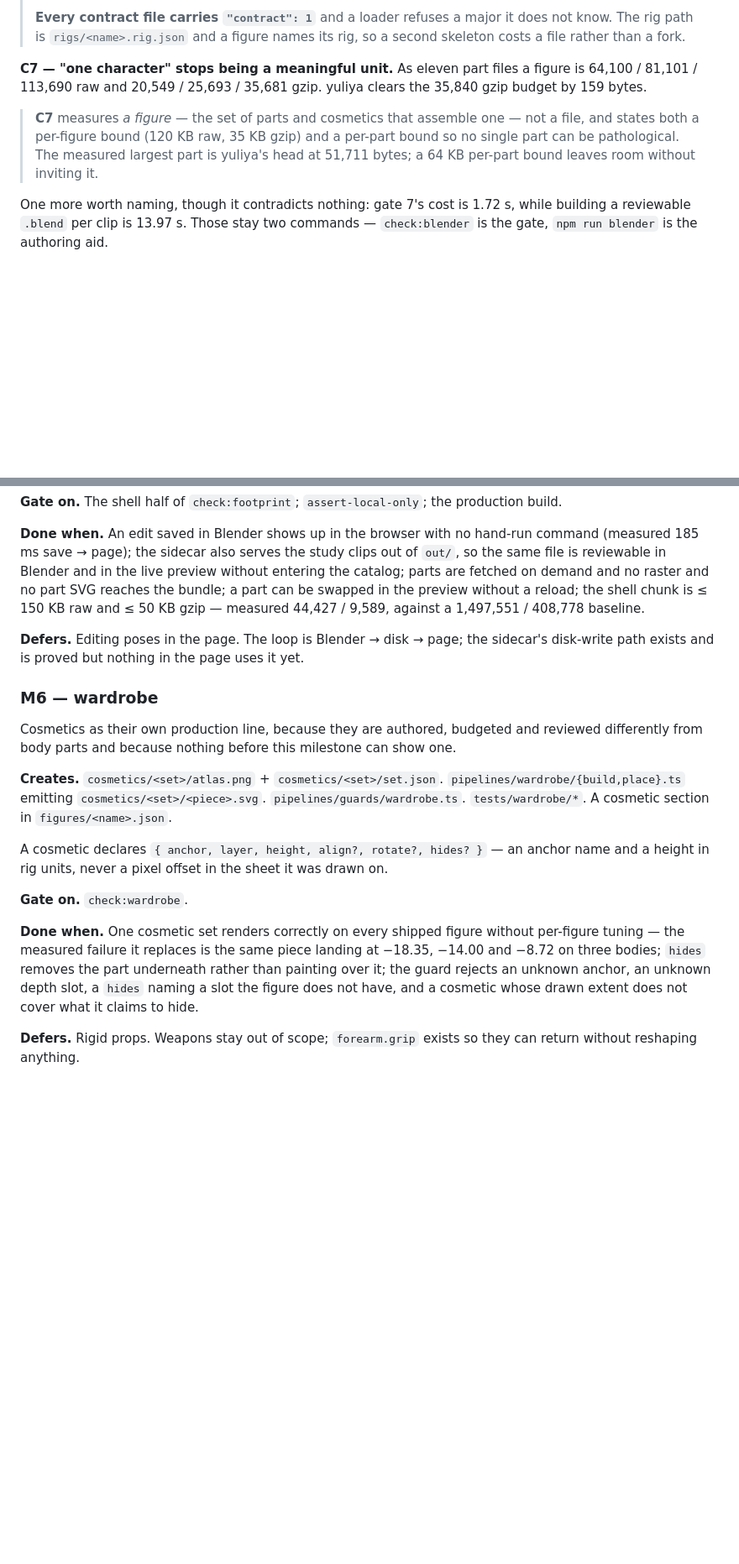
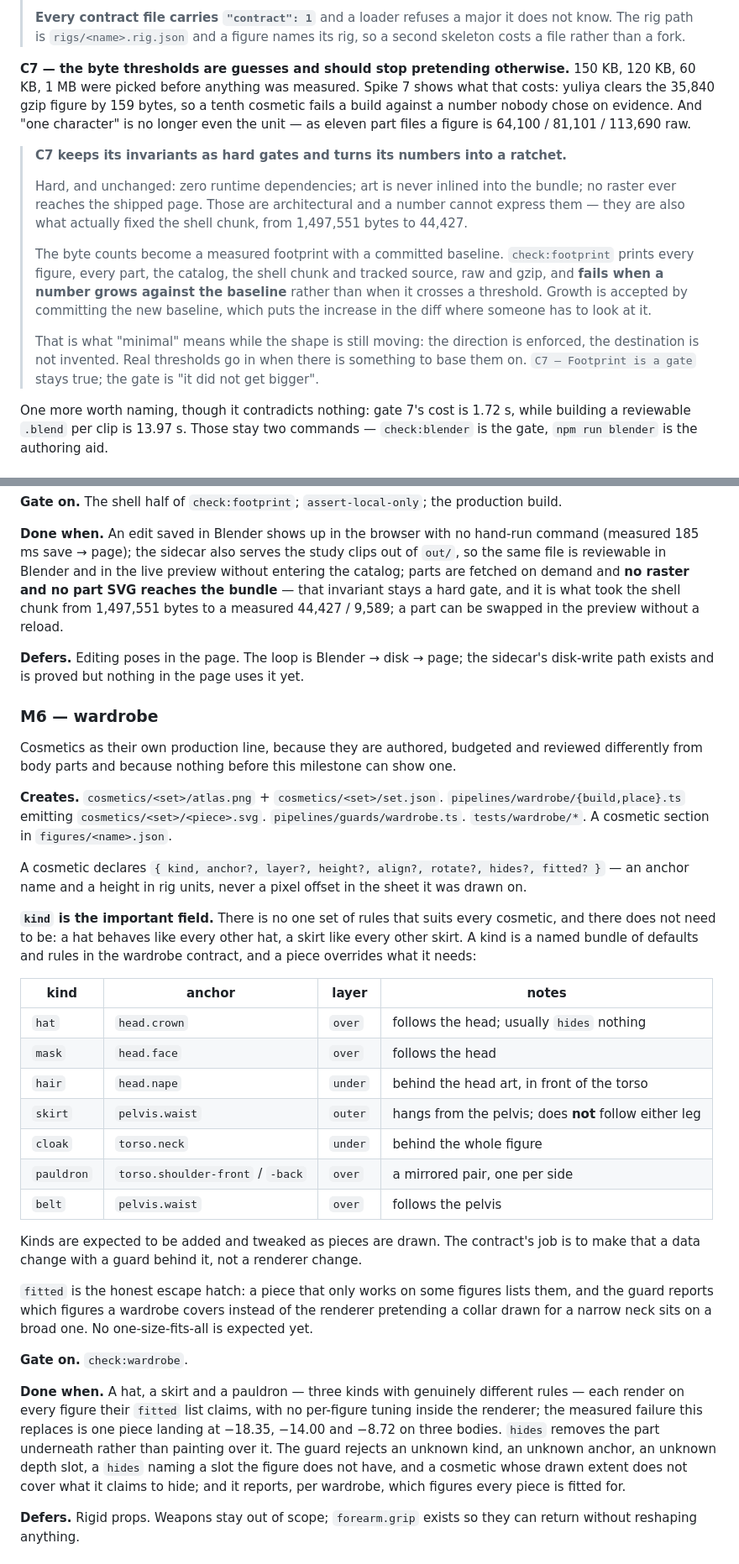
Before and after one commit to SouthernGentlemen/SVGLab, a Markdown page: docs/REWRITE_PLAN.md, 2 parts joined by grey strips. Shown at 84% size. Rendered like a GitHub page; blank space fills up the shorter version.

```diff
--- a/docs/REWRITE_PLAN.md
+++ b/docs/REWRITE_PLAN.md
@@ -463,14 +463,27 @@ found the parts of it that are missing.
 > The rig path is `rigs/<name>.rig.json` and a figure names its rig, so a second skeleton costs
 > a file rather than a fork.
 
-**C7 — "one character" stops being a meaningful unit.** As eleven part files a figure is
-64,100 / 81,101 / 113,690 raw and 20,549 / 25,693 / 35,681 gzip. yuliya clears the 35,840 gzip
-budget by 159 bytes.
+**C7 — the byte thresholds are guesses and should stop pretending otherwise.** 150 KB, 120 KB,
+60 KB, 1 MB were picked before anything was measured. Spike 7 shows what that costs: yuliya
+clears the 35,840 gzip figure by 159 bytes, so a tenth cosmetic fails a build against a number
+nobody chose on evidence. And "one character" is no longer even the unit — as eleven part files
+a figure is 64,100 / 81,101 / 113,690 raw.
 
-> **C7** measures *a figure* — the set of parts and cosmetics that assemble one — not a file,
-> and states both a per-figure bound (120 KB raw, 35 KB gzip) and a per-part bound so no single
-> part can be pathological. The measured largest part is yuliya's head at 51,711 bytes; a 64 KB
-> per-part bound leaves room without inviting it.
+> **C7 keeps its invariants as hard gates and turns its numbers into a ratchet.**
+>
+> Hard, and unchanged: zero runtime dependencies; art is never inlined into the bundle; no
+> raster ever reaches the shipped page. Those are architectural and a number cannot express
+> them — they are also what actually fixed the shell chunk, from 1,497,551 bytes to 44,427.
+>
+> The byte counts become a measured footprint with a committed baseline.
+> `check:footprint` prints every figure, every part, the catalog, the shell chunk and tracked
+> source, raw and gzip, and **fails when a number grows against the baseline** rather than when
+> it crosses a threshold. Growth is accepted by committing the new baseline, which puts the
+> increase in the diff where someone has to look at it.
+>
+> That is what "minimal" means while the shape is still moving: the direction is enforced, the
+> destination is not invented. Real thresholds go in when there is something to base them on.
+> `C7 — Footprint is a gate` stays true; the gate is "it did not get bigger".
 
 One more worth naming, though it contradicts nothing: gate 7's cost is 1.72 s, while building a
 reviewable `.blend` per clip is 13.97 s. Those stay two commands — `check:blender` is the gate,
@@ -587,9 +603,9 @@ names, and builds the posable node. Swapping a part is re-fetching one file.
 **Done when.** An edit saved in Blender shows up in the browser with no hand-run command
 (measured 185 ms save → page); the sidecar also serves the study clips out of `out/`, so the
 same file is reviewable in Blender and in the live preview without entering the catalog; parts
-are fetched on demand and no raster and no part SVG reaches the bundle; a part can be swapped
-in the preview without a reload; the shell chunk is ≤ 150 KB raw and ≤ 50 KB gzip — measured
-44,427 / 9,589, against a 1,497,551 / 408,778 baseline.
+are fetched on demand and **no raster and no part SVG reaches the bundle** — that invariant
+stays a hard gate, and it is what took the shell chunk from 1,497,551 bytes to a measured
+44,427 / 9,589; a part can be swapped in the preview without a reload.
 
 **Defers.** Editing poses in the page. The loop is Blender → disk → page; the sidecar's
 disk-write path exists and is proved but nothing in the page uses it yet.
@@ -604,16 +620,40 @@ differently from body parts and because nothing before this milestone can show o
 `pipelines/guards/wardrobe.ts`. `tests/wardrobe/*`. A cosmetic section in
 `figures/<name>.json`.
 
-A cosmetic declares `{ anchor, layer, height, align?, rotate?, hides? }` — an anchor name and a
-height in rig units, never a pixel offset in the sheet it was drawn on.
+A cosmetic declares `{ kind, anchor?, layer?, height?, align?, rotate?, hides?, fitted? }` — an
+anchor name and a height in rig units, never a pixel offset in the sheet it was drawn on.
+
+**`kind` is the important field.** There is no one set of rules that suits every cosmetic, and
+there does not need to be: a hat behaves like every other hat, a skirt like every other skirt.
+A kind is a named bundle of defaults and rules in the wardrobe contract, and a piece overrides
+what it needs:
+
+| kind | anchor | layer | notes |
+| --- | --- | --- | --- |
+| `hat` | `head.crown` | `over` | follows the head; usually `hides` nothing |
+| `mask` | `head.face` | `over` | follows the head |
+| `hair` | `head.nape` | `under` | behind the head art, in front of the torso |
+| `skirt` | `pelvis.waist` | `outer` | hangs from the pelvis; does **not** follow either leg |
+| `cloak` | `torso.neck` | `under` | behind the whole figure |
+| `pauldron` | `torso.shoulder-front` / `-back` | `over` | a mirrored pair, one per side |
+| `belt` | `pelvis.waist` | `over` | follows the pelvis |
+
+Kinds are expected to be added and tweaked as pieces are drawn. The contract's job is to make
+that a data change with a guard behind it, not a renderer change.
+
+`fitted` is the honest escape hatch: a piece that only works on some figures lists them, and
+the guard reports which figures a wardrobe covers instead of the renderer pretending a collar
+drawn for a narrow neck sits on a broad one. No one-size-fits-all is expected yet.
 
 **Gate on.** `check:wardrobe`.
 
-**Done when.** One cosmetic set renders correctly on every shipped figure without per-figure
-tuning — the measured failure it replaces is the same piece landing at −18.35, −14.00 and −8.72
-on three bodies; `hides` removes the part underneath rather than painting over it; the guard
-rejects an unknown anchor, an unknown depth slot, a `hides` naming a slot the figure does not
-have, and a cosmetic whose drawn extent does not cover what it claims to hide.
+**Done when.** A hat, a skirt and a pauldron — three kinds with genuinely different rules —
+each render on every figure their `fitted` list claims, with no per-figure tuning inside the
+renderer; the measured failure this replaces is one piece landing at −18.35, −14.00 and −8.72
+on three bodies. `hides` removes the part underneath rather than painting over it. The guard
+rejects an unknown kind, an unknown anchor, an unknown depth slot, a `hides` naming a slot the
+figure does not have, and a cosmetic whose drawn extent does not cover what it claims to hide;
+and it reports, per wardrobe, which figures every piece is fitted for.
 
 **Defers.** Rigid props. Weapons stay out of scope; `forearm.grip` exists so they can return
 without reshaping anything.
```
Also changed, not shown: other parts of docs/REWRITE_PLAN.md (+29 -18 lines).
